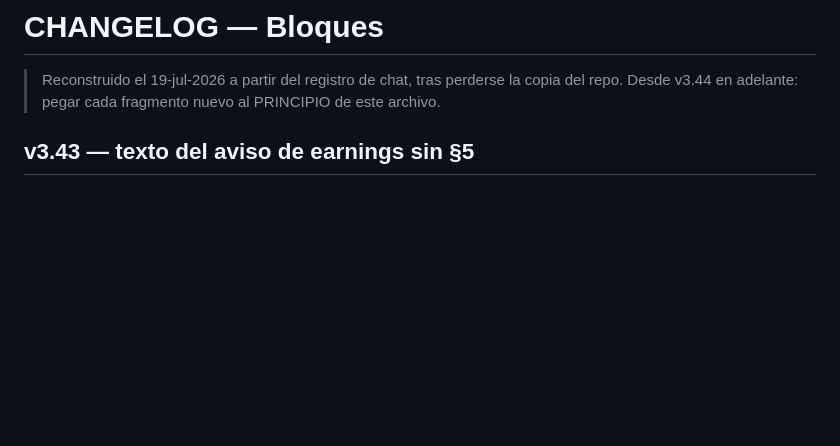
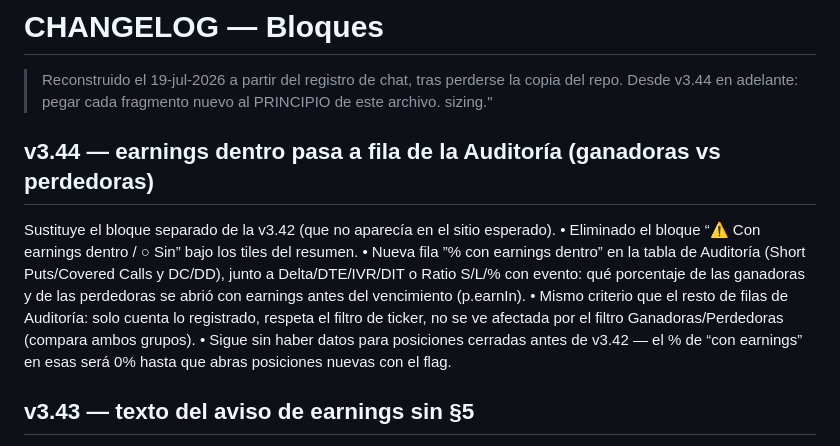
Before and after one commit to GaloFly/galowillmakeyourich, a Markdown page: CHANGELOG.md, the part around the change. GitHub-like rendering; blank space fills up the shorter version.

```diff
--- a/CHANGELOG.md
+++ b/CHANGELOG.md
@@ -1,6 +1,14 @@
 # CHANGELOG — Bloques
 
 > Reconstruido el 19-jul-2026 a partir del registro de chat, tras perderse la copia del repo. Desde v3.44 en adelante: pegar cada fragmento nuevo al PRINCIPIO de este archivo.
+sizing."
+
+## v3.44 — earnings dentro pasa a fila de la Auditoría (ganadoras vs perdedoras)
+Sustituye el bloque separado de la v3.42 (que no aparecía en el sitio esperado).
+	•	Eliminado el bloque “⚠️ Con earnings dentro / ○ Sin” bajo los tiles del resumen.
+	•	Nueva fila ”% con earnings dentro” en la tabla de Auditoría (Short Puts/Covered Calls y DC/DD), junto a Delta/DTE/IVR/DIT o Ratio S/L/% con evento: qué porcentaje de las ganadoras y de las perdedoras se abrió con earnings antes del vencimiento (p.earnIn).
+	•	Mismo criterio que el resto de filas de Auditoría: solo cuenta lo registrado, respeta el filtro de ticker, no se ve afectada por el filtro Ganadoras/Perdedoras (compara ambos grupos).
+	•	Sigue sin haber datos para posiciones cerradas antes de v3.42 — el % de “con earnings” en esas será 0% hasta que abras posiciones nuevas con el flag.
 
 ## v3.43 — texto del aviso de earnings sin §5
 - Cambiado el texto del aviso ámbar de earnings: antes "DENTRO del vencimiento. §5: documentar y valorar un escalón menos de tamaño." → ahora "DENTRO del vencimiento. Documentar y valorar sizing."
```
